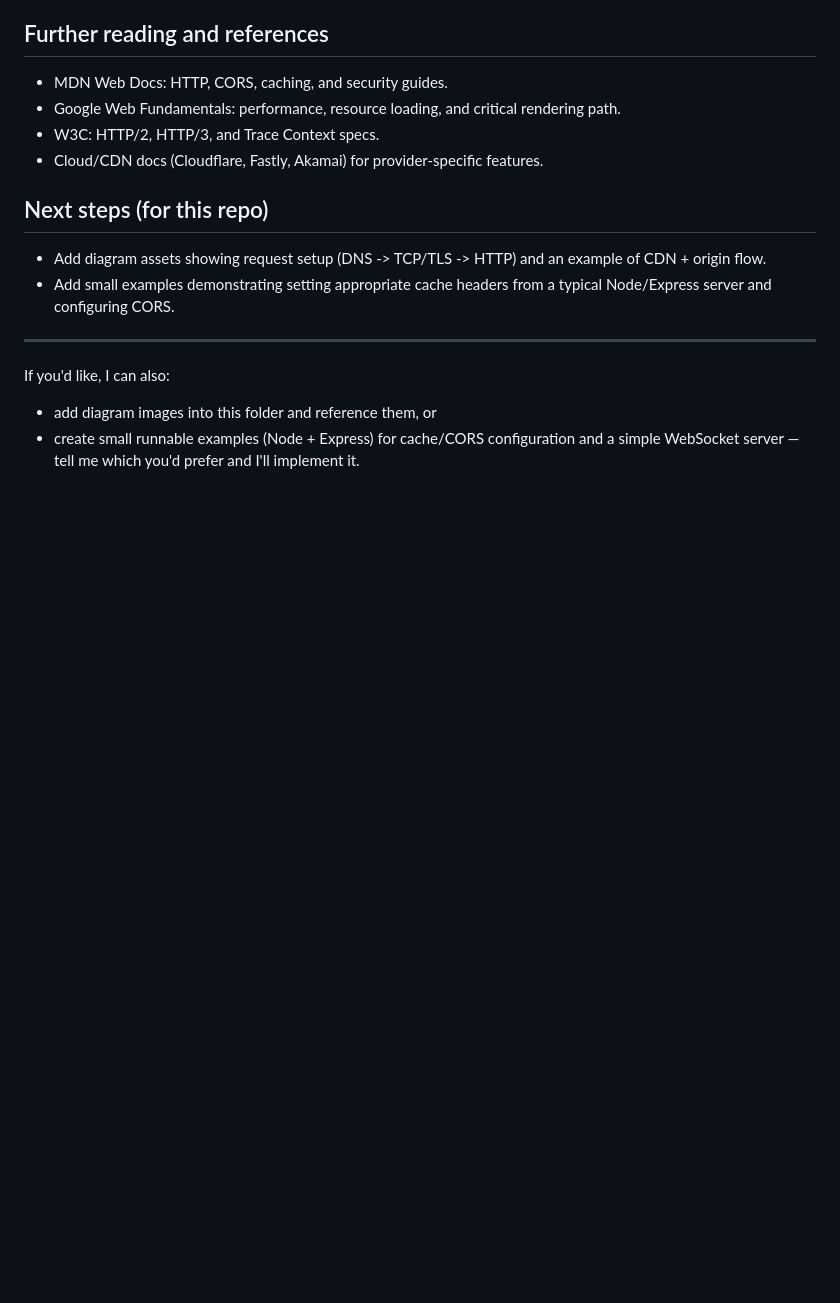
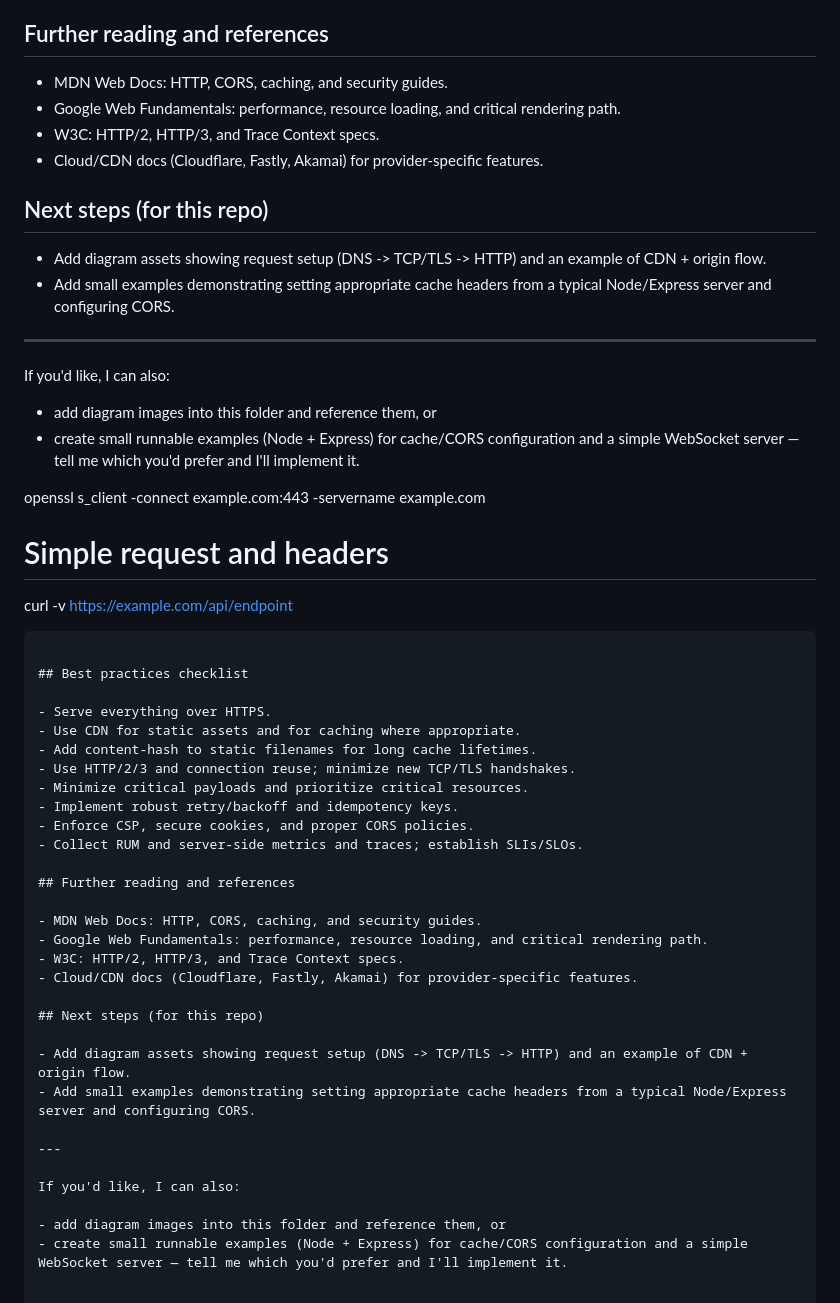
Before and after one commit to Hareesh108/interview, a Markdown page: FE-system-design/01-networking/README.md, the part around the change printed below. Drawn GitHub-style; blank space fills up the shorter version.

````diff
--- a/FE-system-design/01-networking/README.md
+++ b/FE-system-design/01-networking/README.md
@@ -230,3 +192,39 @@ If you'd like, I can also:
 
 - add diagram images into this folder and reference them, or
 - create small runnable examples (Node + Express) for cache/CORS configuration and a simple WebSocket server — tell me which you'd prefer and I'll implement it.
+
+openssl s_client -connect example.com:443 -servername example.com
+
+# Simple request and headers
+curl -v https://example.com/api/endpoint
+```
+
+## Best practices checklist
+
+- Serve everything over HTTPS.
+- Use CDN for static assets and for caching where appropriate.
+- Add content-hash to static filenames for long cache lifetimes.
+- Use HTTP/2/3 and connection reuse; minimize new TCP/TLS handshakes.
+- Minimize critical payloads and prioritize critical resources.
+- Implement robust retry/backoff and idempotency keys.
+- Enforce CSP, secure cookies, and proper CORS policies.
+- Collect RUM and server-side metrics and traces; establish SLIs/SLOs.
+
+## Further reading and references
+
+- MDN Web Docs: HTTP, CORS, caching, and security guides.
+- Google Web Fundamentals: performance, resource loading, and critical rendering path.
+- W3C: HTTP/2, HTTP/3, and Trace Context specs.
+- Cloud/CDN docs (Cloudflare, Fastly, Akamai) for provider-specific features.
+
+## Next steps (for this repo)
+
+- Add diagram assets showing request setup (DNS -> TCP/TLS -> HTTP) and an example of CDN + origin flow.
+- Add small examples demonstrating setting appropriate cache headers from a typical Node/Express server and configuring CORS.
+
+---
+
+If you'd like, I can also:
+
+- add diagram images into this folder and reference them, or
+- create small runnable examples (Node + Express) for cache/CORS configuration and a simple WebSocket server — tell me which you'd prefer and I'll implement it.
````
Also changed, not shown: other parts of FE-system-design/01-networking/README.md (+4 -42 lines).
